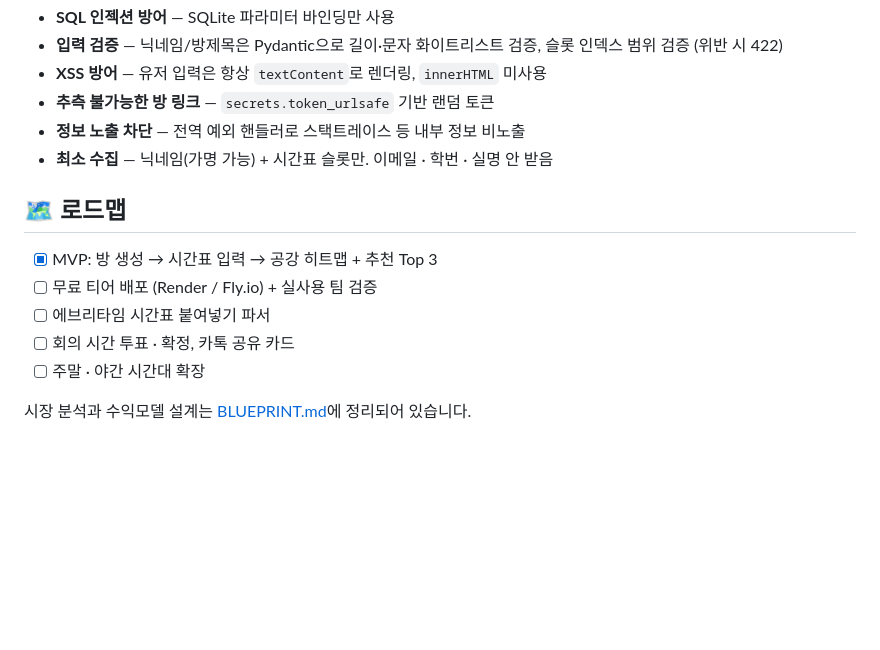
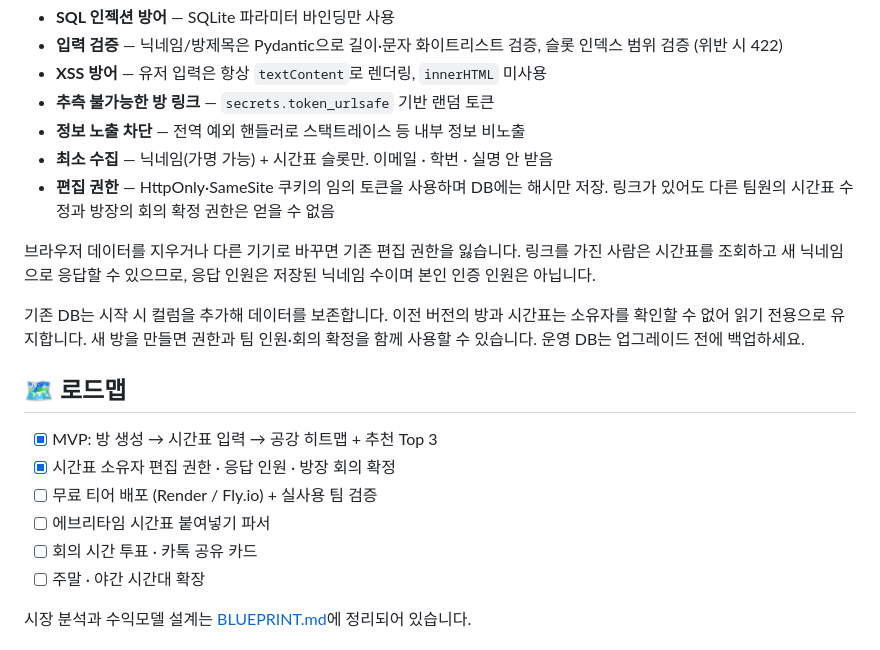
Before and after one commit to nohseongmin/gonggang-meet, a Markdown page: README.md, the part around the change printed below. GitHub-like rendering; blank space fills up the shorter version.

```diff
--- a/README.md
+++ b/README.md
@@ -95,13 +106,19 @@ gonggang-meet/
 - **추측 불가능한 방 링크** — `secrets.token_urlsafe` 기반 랜덤 토큰
 - **정보 노출 차단** — 전역 예외 핸들러로 스택트레이스 등 내부 정보 비노출
 - **최소 수집** — 닉네임(가명 가능) + 시간표 슬롯만. 이메일 · 학번 · 실명 안 받음
+- **편집 권한** — HttpOnly·SameSite 쿠키의 임의 토큰을 사용하며 DB에는 해시만 저장. 링크가 있어도 다른 팀원의 시간표 수정과 방장의 회의 확정 권한은 얻을 수 없음
+
+브라우저 데이터를 지우거나 다른 기기로 바꾸면 기존 편집 권한을 잃습니다. 링크를 가진 사람은 시간표를 조회하고 새 닉네임으로 응답할 수 있으므로, 응답 인원은 저장된 닉네임 수이며 본인 인증 인원은 아닙니다.
+
+기존 DB는 시작 시 컬럼을 추가해 데이터를 보존합니다. 이전 버전의 방과 시간표는 소유자를 확인할 수 없어 읽기 전용으로 유지합니다. 새 방을 만들면 권한과 팀 인원·회의 확정을 함께 사용할 수 있습니다. 운영 DB는 업그레이드 전에 백업하세요.
 
 ## 🗺️ 로드맵
 
 - [x] MVP: 방 생성 → 시간표 입력 → 공강 히트맵 + 추천 Top 3
+- [x] 시간표 소유자 편집 권한 · 응답 인원 · 방장 회의 확정
 - [ ] 무료 티어 배포 (Render / Fly.io) + 실사용 팀 검증
 - [ ] 에브리타임 시간표 붙여넣기 파서
-- [ ] 회의 시간 투표 · 확정, 카톡 공유 카드
+- [ ] 회의 시간 투표 · 카톡 공유 카드
 - [ ] 주말 · 야간 시간대 확장
 
 시장 분석과 수익모델 설계는 [BLUEPRINT.md](BLUEPRINT.md)에 정리되어 있습니다.
```
Also changed, not shown: other parts of README.md (+14 -3 lines), docs/screenshot-landing.png, docs/screenshot-room.png, 9 other files.
